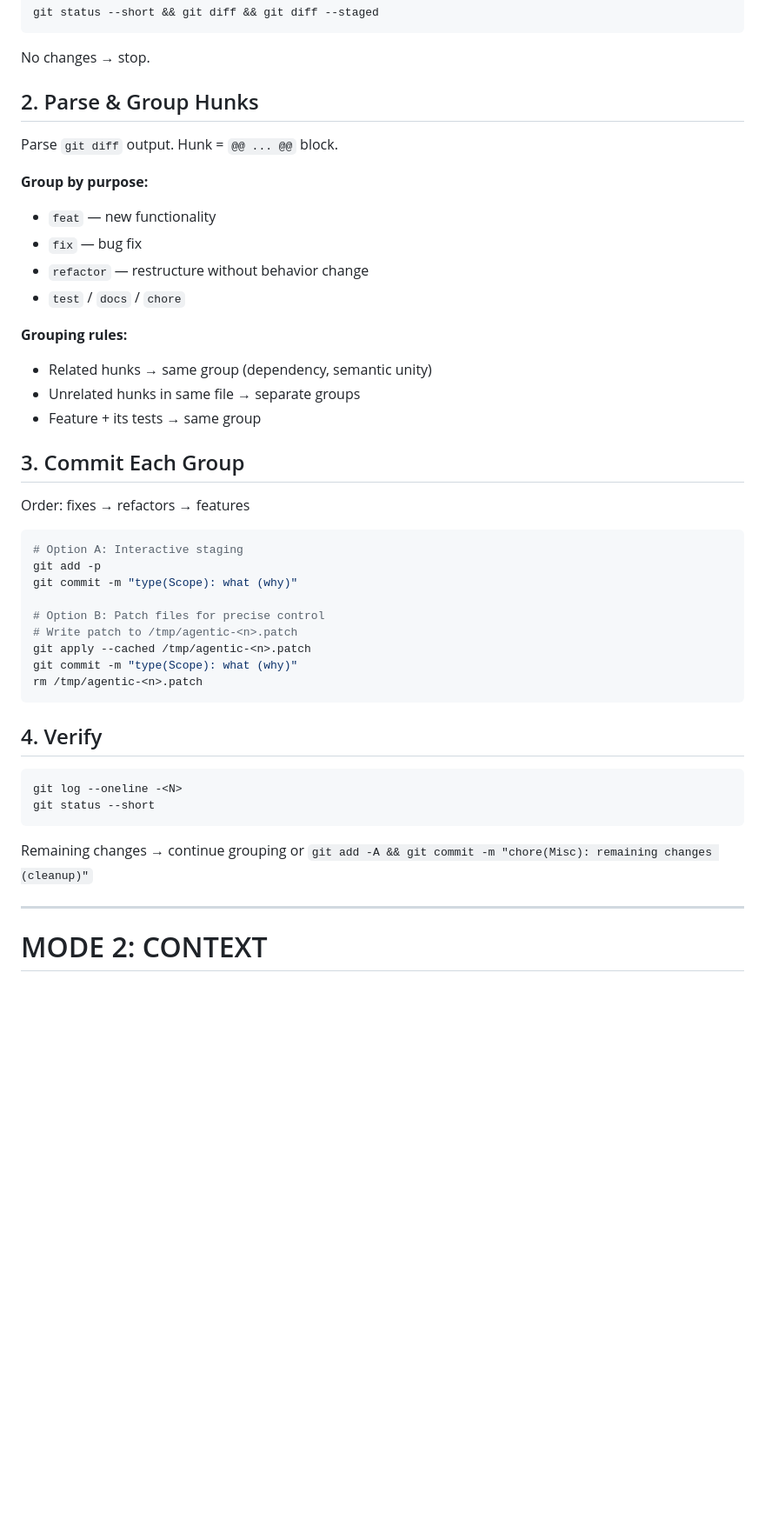
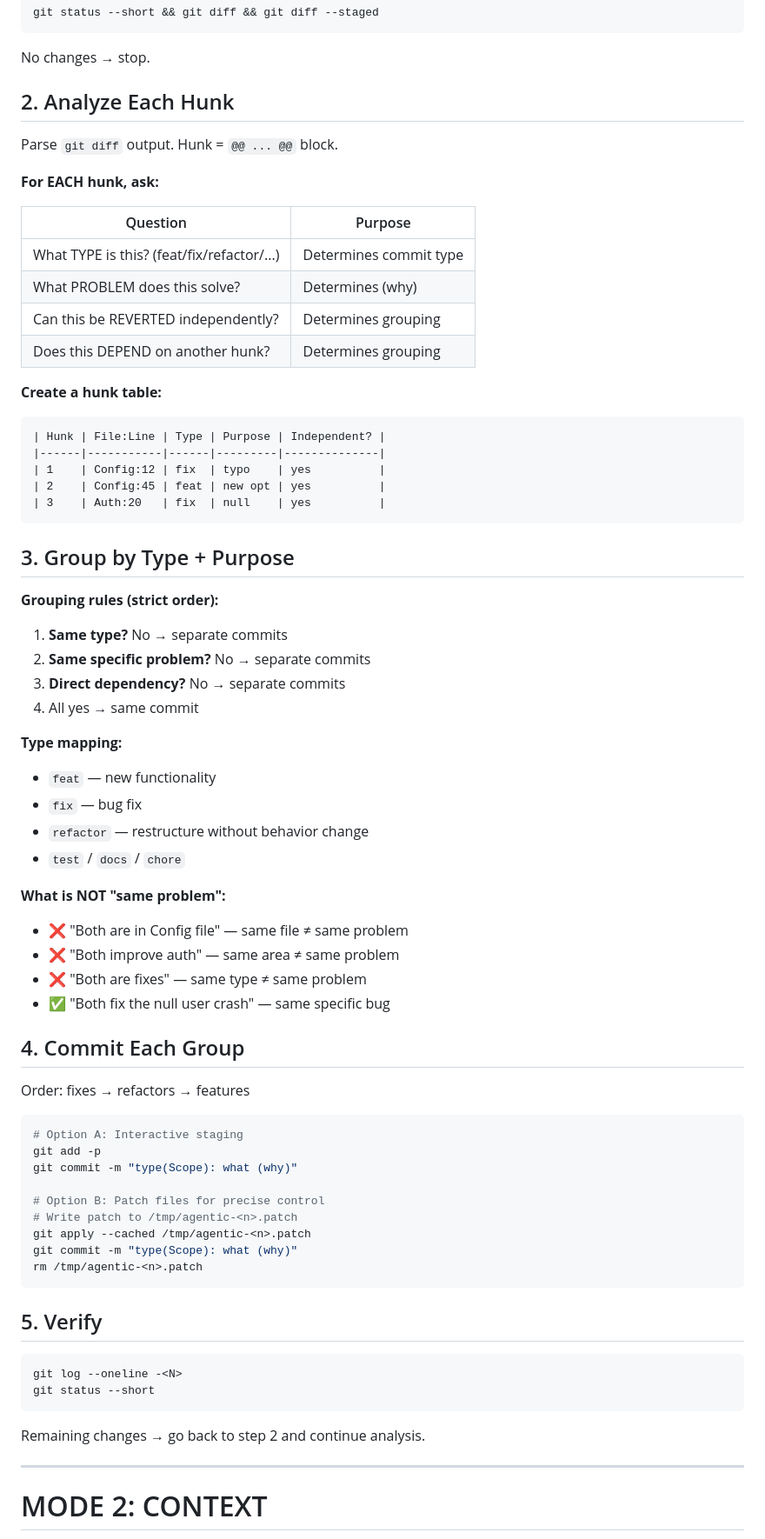
Before and after one commit to deligoez/agentic-commits, a Markdown page: skills/agentic-commits/SKILL.md, the part around the change. Shown at 87% size. Rendered like a GitHub page; blank space fills up the shorter version.

Commit message:
feat(SKILL.md): restructure MODE 1 with hunk-by-hunk analysis (enforce atomic commits)

````diff
--- a/skills/agentic-commits/SKILL.md
+++ b/skills/agentic-commits/SKILL.md
@@ -169,22 +169,51 @@ git status --short && git diff && git diff --staged
 
 No changes → stop.
 
-## 2. Parse & Group Hunks
+## 2. Analyze Each Hunk
 
 Parse `git diff` output. Hunk = `@@ ... @@` block.
 
-**Group by purpose:**
+**For EACH hunk, ask:**
+
+| Question | Purpose |
+|----------|---------|
+| What TYPE is this? (feat/fix/refactor/...) | Determines commit type |
+| What PROBLEM does this solve? | Determines (why) |
+| Can this be REVERTED independently? | Determines grouping |
+| Does this DEPEND on another hunk? | Determines grouping |
+
+**Create a hunk table:**
+
+```
+| Hunk | File:Line | Type | Purpose | Independent? |
+|------|-----------|------|---------|--------------|
+| 1    | Config:12 | fix  | typo    | yes          |
+| 2    | Config:45 | feat | new opt | yes          |
+| 3    | Auth:20   | fix  | null    | yes          |
+```
+
+## 3. Group by Type + Purpose
+
+**Grouping rules (strict order):**
+
+1. **Same type?** No → separate commits
+2. **Same specific problem?** No → separate commits
+3. **Direct dependency?** No → separate commits
+4. All yes → same commit
+
+**Type mapping:**
 - `feat` — new functionality
 - `fix` — bug fix
 - `refactor` — restructure without behavior change
 - `test` / `docs` / `chore`
 
-**Grouping rules:**
-- Related hunks → same group (dependency, semantic unity)
-- Unrelated hunks in same file → separate groups
-- Feature + its tests → same group
+**What is NOT "same problem":**
+- ❌ "Both are in Config file" — same file ≠ same problem
+- ❌ "Both improve auth" — same area ≠ same problem
+- ❌ "Both are fixes" — same type ≠ same problem
+- ✅ "Both fix the null user crash" — same specific bug
 
-## 3. Commit Each Group
+## 4. Commit Each Group
 
 Order: fixes → refactors → features
 
@@ -200,14 +229,14 @@ git commit -m "type(Scope): what (why)"
 rm /tmp/agentic-<n>.patch
 ```
 
-## 4. Verify
+## 5. Verify
 
 ```bash
 git log --oneline -<N>
 git status --short
 ```
 
-Remaining changes → continue grouping or `git add -A && git commit -m "chore(Misc): remaining changes (cleanup)"`
+Remaining changes → go back to step 2 and continue analysis.
 
 ---
 
````
